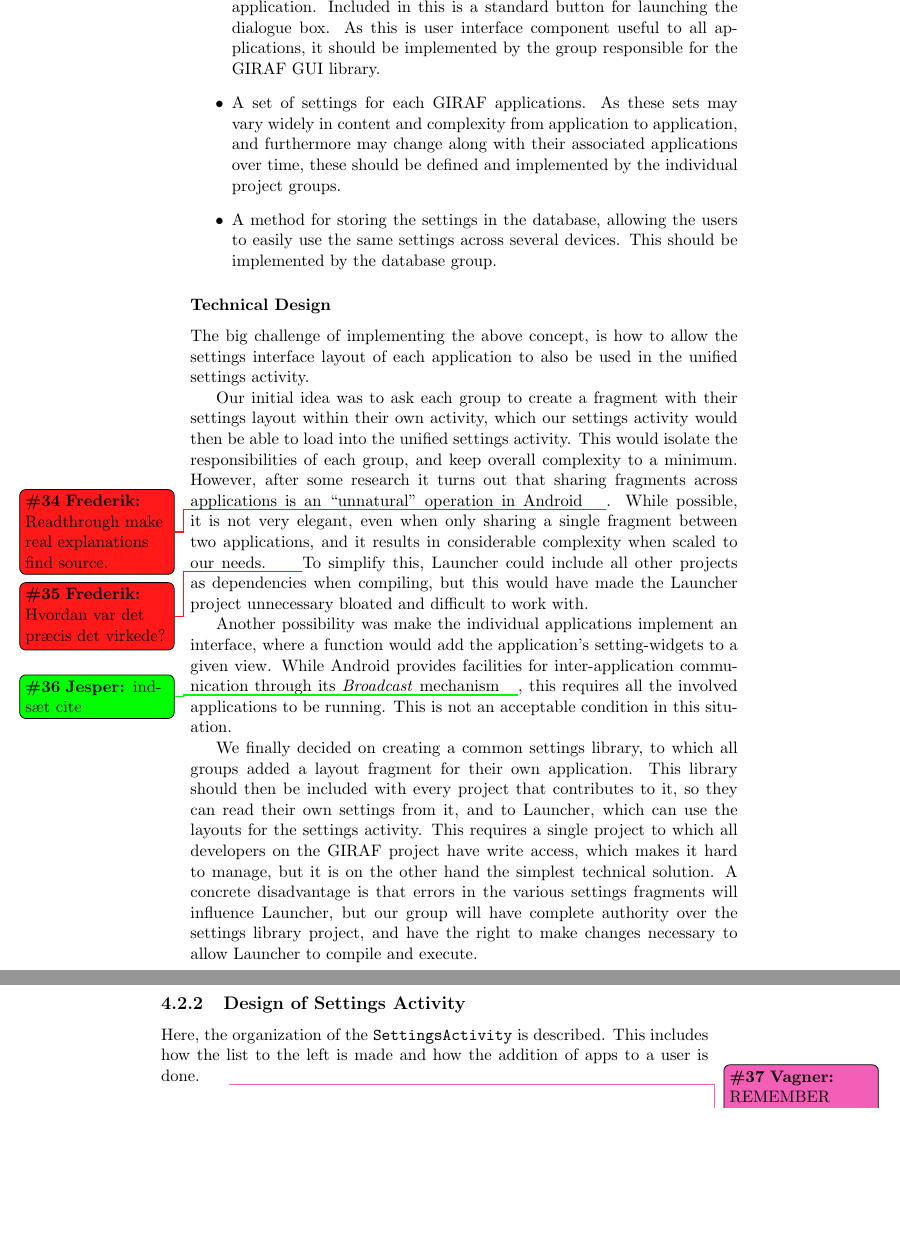
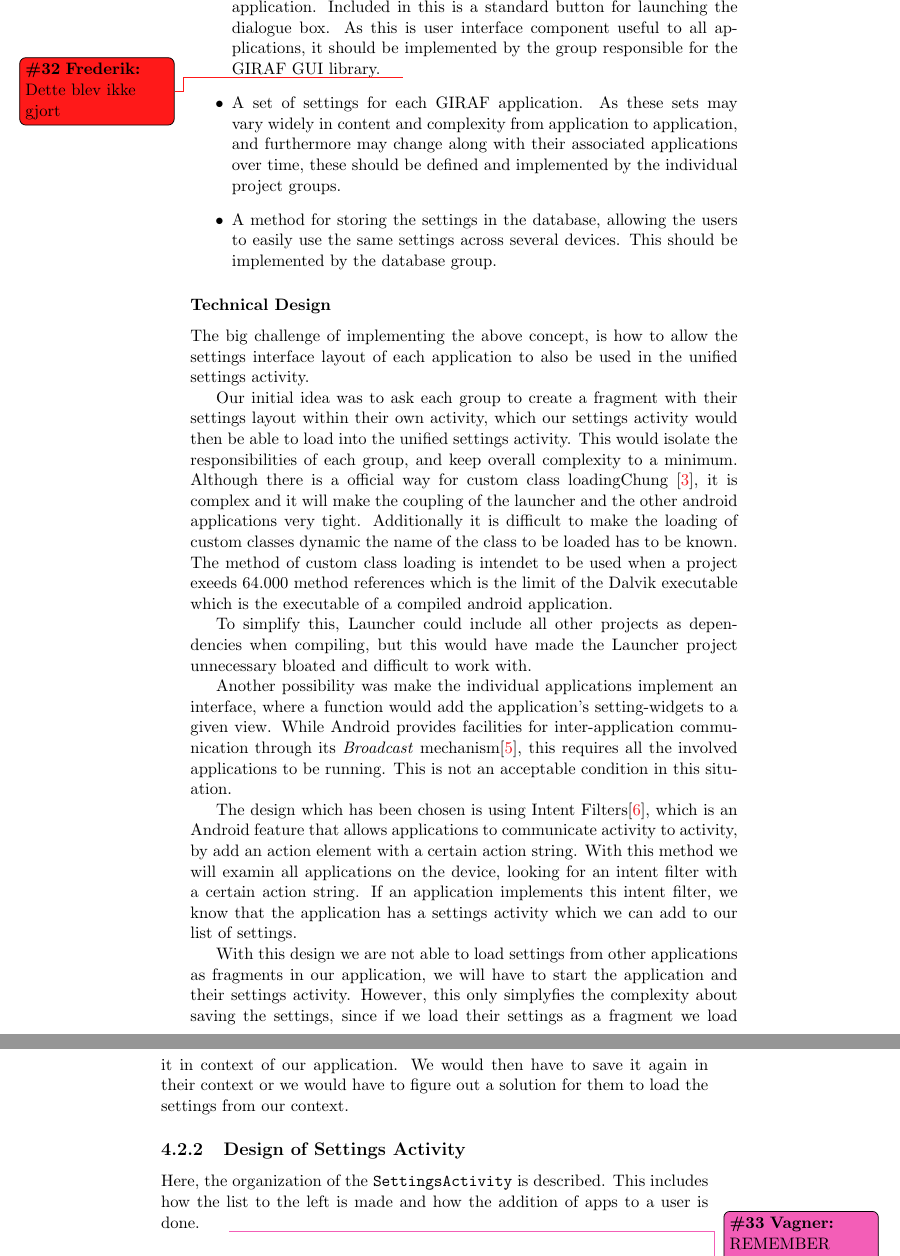
Before and after one commit to frmi/sw605f14-latex, a LaTeX thesis (master.tex, which reads documents/Sprint3/analysisanddesign/settingslib.tex): two parts of pages 39 and 40 of 64, joined at a grey line, cut so that both start at the same text, the shorter picture padded with empty space. Compiled offline with pdfLaTeX.

Commit message:
Resolved my todos in sprint 2 and rewrote part of settingslib section in sprint in 3. Also added sources for the section in sprint 3

```diff
--- a/documents/Sprint3/analysisanddesign/settingslib.tex
+++ b/documents/Sprint3/analysisanddesign/settingslib.tex
@@ -11,16 +11,24 @@ It is immediately apparent that for making both these approaches work concurrent
 We decided that the entire system should consist of four components, to be implemented separately:
 \begin{itemize}
 	\item The unified settings activity should be implemented as a part of the Launcher, and therefore the implementation of this component naturally falls to ourselves. Excluded from this task is the settings of the individual applications.
-	\item A dialogue box able to contain the settings for an arbitrary \giraf application. Included in this is a standard button for launching the dialogue box. As this is user interface component useful to all applications, it should be implemented by the group responsible for the \giraf GUI library.
-	\item A set of settings for each \giraf applications. As these sets may vary widely in content and complexity from application to application, and furthermore may change along with their associated applications over time, these should be defined and implemented by the individual project groups.
+	\item A dialogue box able to contain the settings for an arbitrary \giraf application. Included in this is a standard button for launching the dialogue box. As this is user interface component useful to all applications, it should be implemented by the group responsible for the \giraf GUI library.\frederik{Dette blev ikke gjort}
+	\item A set of settings for each \giraf application. As these sets may vary widely in content and complexity from application to application, and furthermore may change along with their associated applications over time, these should be defined and implemented by the individual project groups.
 	\item A method for storing the settings in the database, allowing the users to easily use the same settings across several devices. This should be implemented by the database group.
 \end{itemize}
 
 \subsubsection{Technical Design}
 The big challenge of implementing the above concept, is how to allow the settings interface layout of each application to also be used in the unified settings activity.
 
-Our initial idea was to ask each group to create a fragment with their settings layout within their own activity, which our settings activity would then be able to load into the unified settings activity. This would isolate the responsibilities of each group, and keep overall complexity to a minimum. However, after some research it turns out that sharing fragments across applications is an ``unnatural'' operation in Android\frederik{Readthrough make real explanations find source.}. While possible, it is not very elegant, even when only sharing a single fragment between two applications, and it results in considerable complexity when scaled to our needs.\frederik{Hvordan var det præcis det virkede?} To simplify this, \launcher could include all other projects as dependencies when compiling, but this would have made the \launcher project unnecessary bloated and difficult to work with.
+Our initial idea was to ask each group to create a fragment with their settings layout within their own activity, which our settings activity would then be able to load into the unified settings activity. This would isolate the responsibilities of each group, and keep overall complexity to a minimum. Although there is a official way for custom class loading\citet{customClassLoading}, it is complex and it will make the coupling of the launcher and the other android applications very tight. Additionally it is difficult to make the loading of custom classes dynamic the name of the class to be loaded has to be known. The method of custom class loading is intendet to be used when a project exeeds 64.000 method references which is the limit of the Dalvik executable which is the executable of a compiled android application.
 
-Another possibility was make the individual applications implement an interface, where a function would add the application's setting-widgets to a given view. While Android provides facilities for inter-application communication through its \textit{Broadcast} mechanism\jesper{indsæt cite}, this requires all the involved applications to be running. This is not an acceptable condition in this situation.
+To simplify this, \launcher could include all other projects as dependencies when compiling, but this would have made the \launcher project unnecessary bloated and difficult to work with.
 
-We finally decided on creating a common settings library, to which all groups added a layout fragment for their own application. This library should then be included with every project that contributes to it, so they can read their own settings from it, and to \launcher, which can use the layouts for the settings activity. This requires a single project to which all developers on the \giraf project have write access, which makes it hard to manage, but it is on the other hand the simplest technical solution. A concrete disadvantage is that errors in the various settings fragments will influence \launcher, but our group will have complete authority over the settings library project, and have the right to make changes necessary to allow \launcher to compile and execute.
+Another possibility was make the individual applications implement an interface, where a function would add the application's setting-widgets to a given view. While Android provides facilities for inter-application communication through its \textit{Broadcast} mechanism\cite{broadcastReceiver}, this requires all the involved applications to be running. This is not an acceptable condition in this situation.
+
+The design which has been chosen is using Intent Filters\cite{intentFilter}, which is an Android feature that allows applications to communicate activity to activity, by add an action element with a certain action string.
+With this method we will examin all applications on the device, looking for an intent filter with a certain action string.
+If an application implements this intent filter, we know that the application has a settings activity which we can add to our list of settings.
+
+With this design we are not able to load settings from other applications as fragments in our application, we will have to start the application and their settings activity. However, this only simplyfies the complexity about saving the settings, since if we load their settings as a fragment we load it in context of our application. We would then have to save it again in their context or we would have to figure out a solution for them to load the settings from our context.
+
+%We finally decided on creating a common settings library, to which all groups added a layout fragment for their own application. This library should then be included with every project that contributes to it, so they can read their own settings from it, and to \launcher, which can use the layouts for the settings activity. This requires a single project to which all developers on the \giraf project have write access, which makes it hard to manage, but it is on the other hand the simplest technical solution. A concrete disadvantage is that errors in the various settings fragments will influence \launcher, but our group will have complete authority over the settings library project, and have the right to make changes necessary to allow \launcher to compile and execute.
```
Also changed, not shown: documents/Sprint2/firstcustomermeeting.tex (+1 -1 lines), documents/Sprint2/migratingOasislib.tex (+2 -2 lines), documents/Sprint2/secondcustomermeeting.tex (+1 -1 lines), sources.bib (+21 -0 lines).
